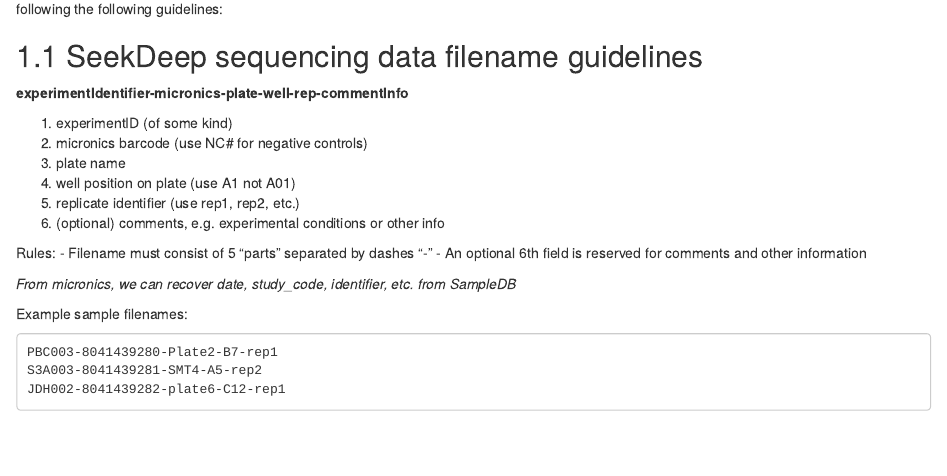
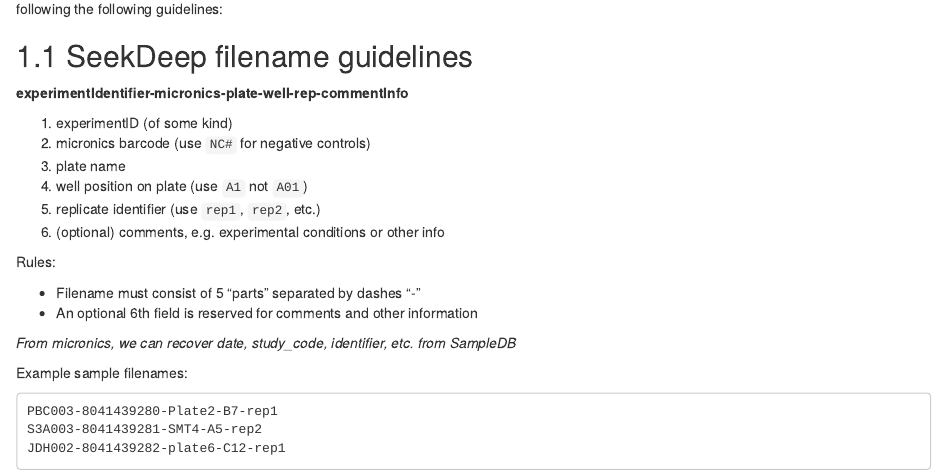
Before and after one commit to EPPIcenter/lab-handbook, an R Markdown document (04-sequencing-data-best-practices.Rmd): the page in a window 1100 px wide, from 120 px down. Rendered offline with R 4.5, knitr and Pandoc, with nearby package versions; drawn as R Markdown's standard HTML page in place of the format the file asks for.

Commit message:
Minor updates to section 4

```diff
--- a/04-sequencing-data-best-practices.Rmd
+++ b/04-sequencing-data-best-practices.Rmd
@@ -6,18 +6,19 @@
 For now, please store raw sequencing data in the Mines following the following guidelines:
 
 
-## SeekDeep sequencing data filename guidelines
+## SeekDeep filename guidelines
 
 **experimentIdentifier-micronics-plate-well-rep-commentInfo**
 
 1. experimentID (of some kind)
-2. micronics barcode (use NC# for negative controls)
+2. micronics barcode (use `NC#` for negative controls)
 3. plate name
-4. well position on plate (use A1 not A01)
-5. replicate identifier (use rep1, rep2, etc.)
+4. well position on plate (use `A1` not `A01`)
+5. replicate identifier (use `rep1`, `rep2`, etc.)
 6. (optional) comments, e.g. experimental conditions or other info
 
 Rules:
+
 - Filename must consist of 5 "parts" separated by dashes "-"
 - An optional 6th field is reserved for comments and other information
 
```
Also changed, not shown: 04-sequencing-data-best-practices.Rmd (6 more changed lines).
